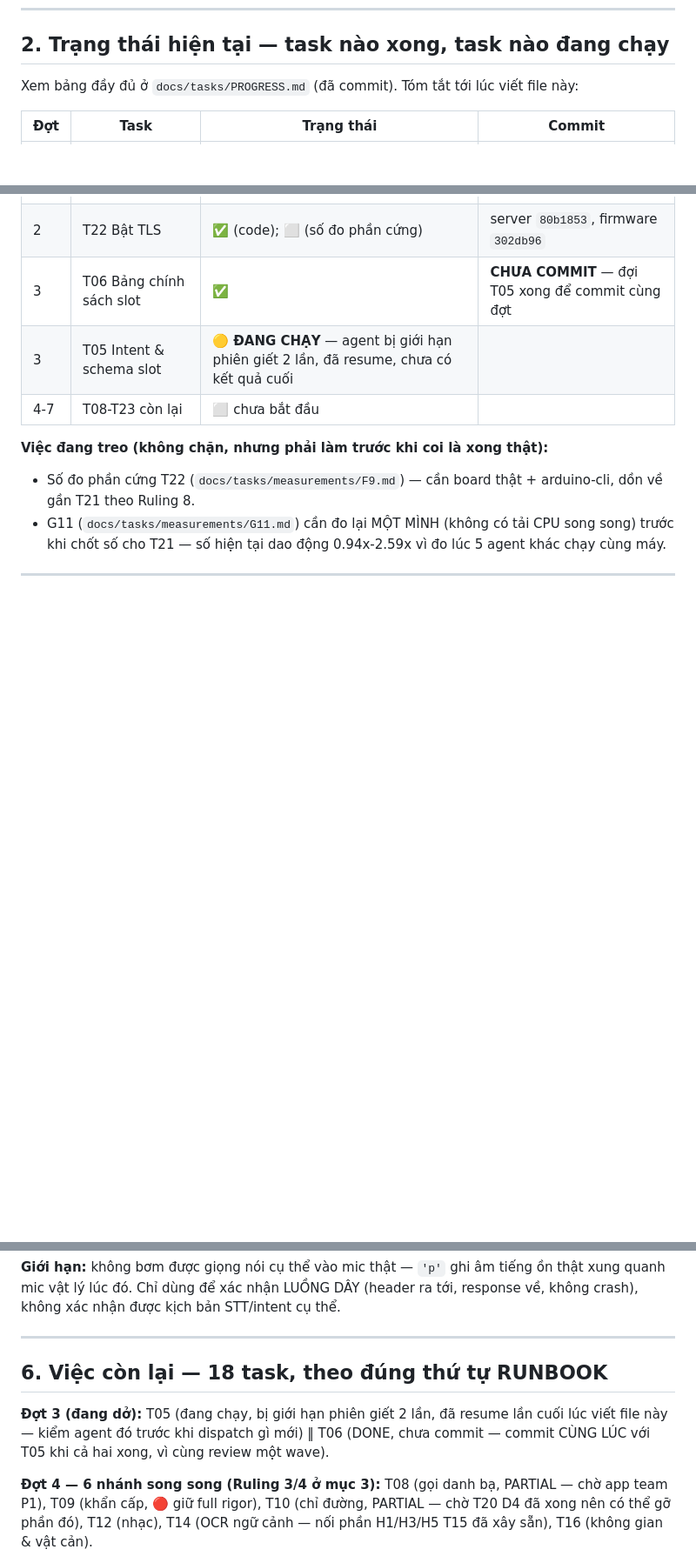
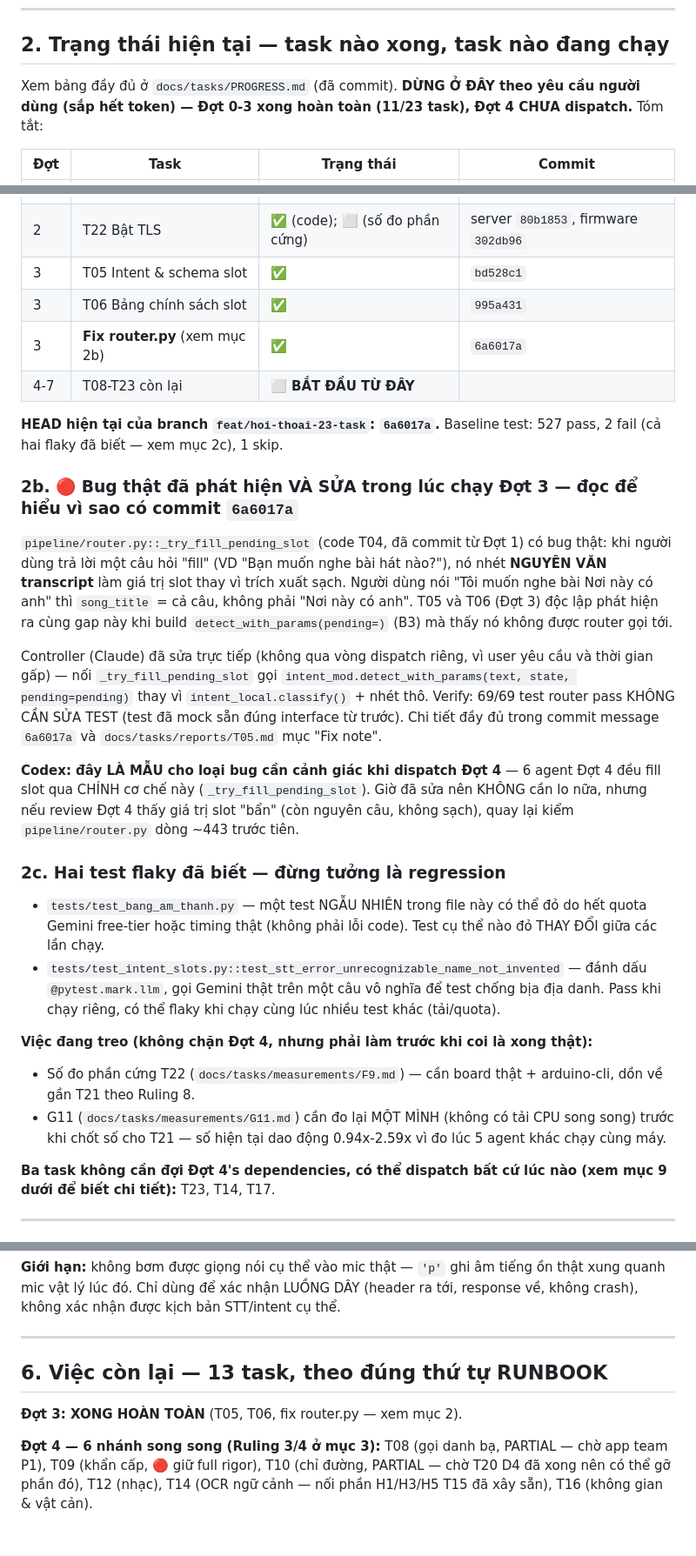
Before and after one commit to hohoangluan/visioncare-host-demo, a Markdown page: docs/tasks/HANDOFF-CODEX.md, 3 parts joined by grey strips. Shown at 87% size. Rendered like a GitHub page; blank space fills up the shorter version.

Commit message:
docs(tasks): cập nhật handoff sau khi Đợt 3 hoàn tất, dừng theo yêu cầu người dùng
11/23 task xong (Đợt 0-3). Ghi lại bug router.py phát hiện+sửa trong Đợt 3 (mục 2b),
hai test flaky đã biết (mục 2c), ba task độc lập T23/T14/T17 có thể dispatch ngay
không cần đợi Đợt 4 (mục 9, theo yêu cầu người dùng để Codex làm).

Co-Authored-By: Claude Opus 5 <noreply@anthropic.com>

```diff
--- a/docs/tasks/HANDOFF-CODEX.md
+++ b/docs/tasks/HANDOFF-CODEX.md
@@ -38,7 +38,9 @@ Firmware đang trên branch `net-stream-adpcm` sẵn có (không phải branch t
 
 ## 2. Trạng thái hiện tại — task nào xong, task nào đang chạy
 
-Xem bảng đầy đủ ở `docs/tasks/PROGRESS.md` (đã commit). Tóm tắt tới lúc viết file này:
+Xem bảng đầy đủ ở `docs/tasks/PROGRESS.md` (đã commit). **DỪNG Ở ĐÂY theo yêu cầu
+người dùng (sắp hết token) — Đợt 0-3 xong hoàn toàn (11/23 task), Đợt 4 CHƯA
+dispatch.** Tóm tắt:
 
 | Đợt | Task | Trạng thái | Commit |
 |---|---|---|---|
@@ -52,16 +54,54 @@ Xem bảng đầy đủ ở `docs/tasks/PROGRESS.md` (đã commit). Tóm tắt t
 | 2 | T15 OCR chất lượng | ✅ | `675efa8` |
 | 2 | T20 Hợp đồng mã lỗi | ✅ | `42d4ea9` |
 | 2 | T22 Bật TLS | ✅ (code); ⬜ (số đo phần cứng) | server `80b1853`, firmware `302db96` |
-| 3 | T06 Bảng chính sách slot | ✅ | **CHƯA COMMIT** — đợi T05 xong để commit cùng đợt |
-| 3 | T05 Intent & schema slot | 🟡 **ĐANG CHẠY** — agent bị giới hạn phiên giết 2 lần, đã resume, chưa có kết quả cuối |
-| 4-7 | T08-T23 còn lại | ⬜ chưa bắt đầu |
+| 3 | T05 Intent & schema slot | ✅ | `bd528c1` |
+| 3 | T06 Bảng chính sách slot | ✅ | `995a431` |
+| 3 | **Fix router.py** (xem mục 2b) | ✅ | `6a6017a` |
+| 4-7 | T08-T23 còn lại | ⬜ **BẮT ĐẦU TỪ ĐÂY** |
 
-**Việc đang treo (không chặn, nhưng phải làm trước khi coi là xong thật):**
+**HEAD hiện tại của branch `feat/hoi-thoai-23-task`: `6a6017a`.** Baseline test:
+527 pass, 2 fail (cả hai flaky đã biết — xem mục 2c), 1 skip.
+
+### 2b. 🔴 Bug thật đã phát hiện VÀ SỬA trong lúc chạy Đợt 3 — đọc để hiểu vì sao có commit `6a6017a`
+
+`pipeline/router.py::_try_fill_pending_slot` (code T04, đã commit từ Đợt 1) có bug
+thật: khi người dùng trả lời một câu hỏi "fill" (VD "Bạn muốn nghe bài hát nào?"),
+nó nhét **NGUYÊN VĂN transcript** làm giá trị slot thay vì trích xuất sạch. Người
+dùng nói "Tôi muốn nghe bài Nơi này có anh" thì `song_title` = cả câu, không phải
+"Nơi này có anh". T05 và T06 (Đợt 3) độc lập phát hiện ra cùng gap này khi build
+`detect_with_params(pending=)` (B3) mà thấy nó không được router gọi tới.
+
+Controller (Claude) đã sửa trực tiếp (không qua vòng dispatch riêng, vì user yêu
+cầu và thời gian gấp) — nối `_try_fill_pending_slot` gọi
+`intent_mod.detect_with_params(text, state, pending=pending)` thay vì
+`intent_local.classify()` + nhét thô. Verify: 69/69 test router pass KHÔNG CẦN SỬA
+TEST (test đã mock sẵn đúng interface từ trước). Chi tiết đầy đủ trong commit message
+`6a6017a` và `docs/tasks/reports/T05.md` mục "Fix note".
+
+**Codex: đây LÀ MẪU cho loại bug cần cảnh giác khi dispatch Đợt 4** — 6 agent Đợt 4
+đều fill slot qua CHÍNH cơ chế này (`_try_fill_pending_slot`). Giờ đã sửa nên KHÔNG
+cần lo nữa, nhưng nếu review Đợt 4 thấy giá trị slot "bẩn" (còn nguyên câu, không
+sạch), quay lại kiểm `pipeline/router.py` dòng ~443 trước tiên.
+
+### 2c. Hai test flaky đã biết — đừng tưởng là regression
+
+- `tests/test_bang_am_thanh.py` — một test NGẪU NHIÊN trong file này có thể đỏ do
+  hết quota Gemini free-tier hoặc timing thật (không phải lỗi code). Test cụ thể nào
+  đỏ THAY ĐỔI giữa các lần chạy.
+- `tests/test_intent_slots.py::test_stt_error_unrecognizable_name_not_invented` —
+  đánh dấu `@pytest.mark.llm`, gọi Gemini thật trên một câu vô nghĩa để test chống
+  bịa địa danh. Pass khi chạy riêng, có thể flaky khi chạy cùng lúc nhiều test khác
+  (tải/quota).
+
+**Việc đang treo (không chặn Đợt 4, nhưng phải làm trước khi coi là xong thật):**
 - Số đo phần cứng T22 (`docs/tasks/measurements/F9.md`) — cần board thật + arduino-cli,
   dồn về gần T21 theo Ruling 8.
 - G11 (`docs/tasks/measurements/G11.md`) cần đo lại MỘT MÌNH (không có tải CPU song
   song) trước khi chốt số cho T21 — số hiện tại dao động 0.94x-2.59x vì đo lúc 5 agent
   khác chạy cùng máy.
+
+**Ba task không cần đợi Đợt 4's dependencies, có thể dispatch bất cứ lúc nào (xem
+mục 9 dưới để biết chi tiết):** T23, T14, T17.
 
 ---
 
@@ -216,11 +256,9 @@ response về, không crash), không xác nhận được kịch bản STT/inten
 
 ---
 
-## 6. Việc còn lại — 18 task, theo đúng thứ tự RUNBOOK
+## 6. Việc còn lại — 13 task, theo đúng thứ tự RUNBOOK
 
-**Đợt 3 (đang dở):** T05 (đang chạy, bị giới hạn phiên giết 2 lần, đã resume lần
-cuối lúc viết file này — kiểm agent đó trước khi dispatch gì mới) ‖ T06 (DONE, chưa
-commit — commit CÙNG LÚC với T05 khi cả hai xong, vì cùng review một wave).
+**Đợt 3: XONG HOÀN TOÀN** (T05, T06, fix router.py — xem mục 2).
 
 **Đợt 4 — 6 nhánh song song (Ruling 3/4 ở mục 3):** T08 (gọi danh bạ, PARTIAL —
 chờ app team P1), T09 (khẩn cấp, 🔴 giữ full rigor), T10 (chỉ đường, PARTIAL — chờ
```
Also changed, not shown: other parts of docs/tasks/HANDOFF-CODEX.md (+20 -0 lines), docs/tasks/PROGRESS.md (+2 -2 lines), docs/tasks/RUNBOOK.md (+2 -2 lines).
